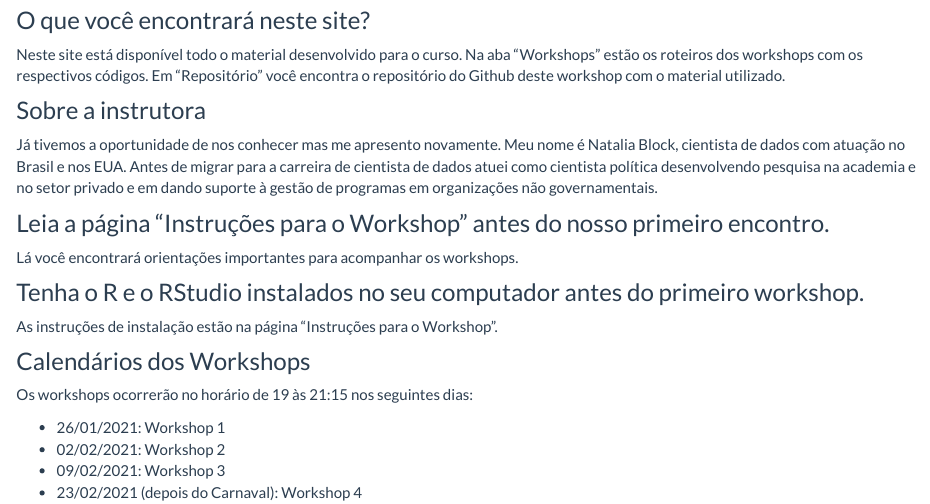
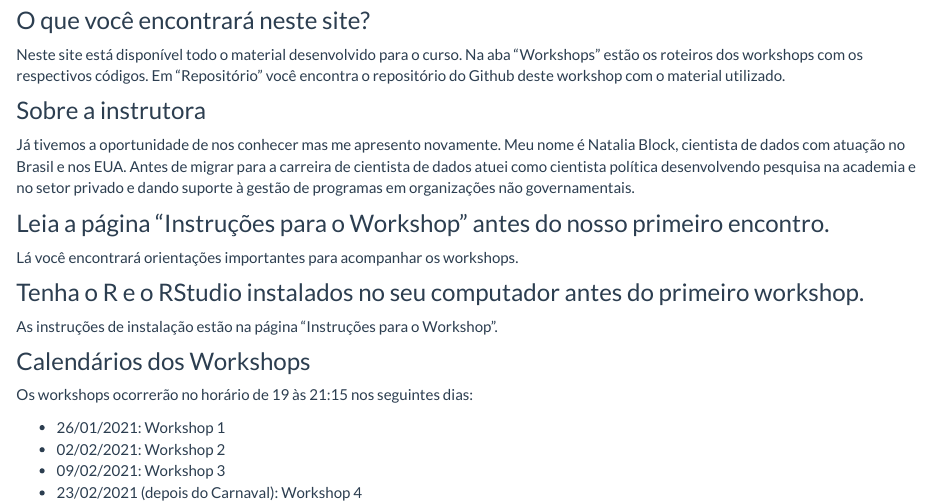
Before and after one commit to nataliablock/workshop_ufsc2021, an R Markdown document (index.Rmd): the page in a window 1100 px wide, from 200 px down. The pictures show the output file index.html that the author committed with the source, opened offline; library style sheets and scripts come from the installed R packages.

Commit message:
pequenas correções no index

```diff
--- a/index.Rmd
+++ b/index.Rmd
@@ -8,7 +8,7 @@ Este workshop foi desenvolvido para o grupo de pesquisa Relações Internacionai
 Neste site está disponível todo o material desenvolvido para o curso. Na aba "Workshops" estão os roteiros dos workshops com os respectivos códigos. Em "Repositório" você encontra o repositório do Github deste workshop com o material utilizado.
 
 ### Sobre a instrutora
-Já tivemos a oportunidade de nos conhecer mas me apresento novamente. Meu nome é Natalia Block, cientista de dados com atuação no Brasil e nos EUA. Antes de migrar para a carreira de cientista de dados atuei como cientista política desenvolvendo pesquisa na academia e no setor privado e em dando suporte à gestão de programas em organizações não governamentais.
+Já tivemos a oportunidade de nos conhecer mas me apresento novamente. Meu nome é Natalia Block, cientista de dados com atuação no Brasil e nos EUA. Antes de migrar para a carreira de cientista de dados atuei como cientista política desenvolvendo pesquisa na academia e no setor privado e dando suporte à gestão de programas em organizações não governamentais.
 
 ### Leia a página "Instruções para o Workshop" antes do nosso primeiro encontro.
 Lá você encontrará orientações importantes para acompanhar os workshops.
```
Also changed, not shown: index.html.
